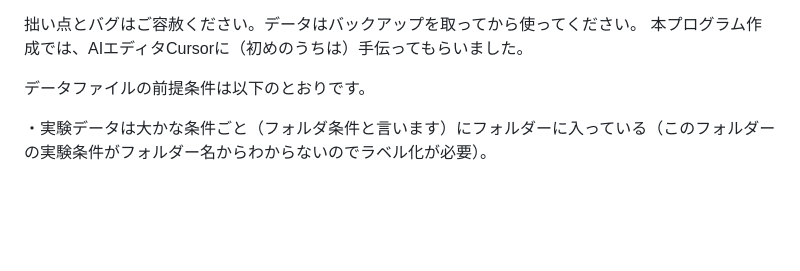
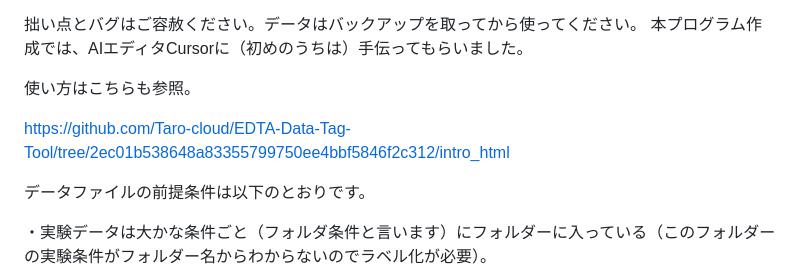
Before and after one commit to Taro-cloud/EDTA-Data-Tag-Tool, a Markdown page: README.md, the part around the change. Drawn GitHub-style; blank space fills up the shorter version.

```diff
--- a/README.md
+++ b/README.md
@@ -3,6 +3,10 @@
 
 拙い点とバグはご容赦ください。データはバックアップを取ってから使ってください。
 本プログラム作成では、AIエディタCursorに（初めのうちは）手伝ってもらいました。
+
+使い方はこちらも参照。
+
+https://github.com/Taro-cloud/EDTA-Data-Tag-Tool/tree/2ec01b538648a83355799750ee4bbf5846f2c312/intro_html
 
 データファイルの前提条件は以下のとおりです。
 
```
